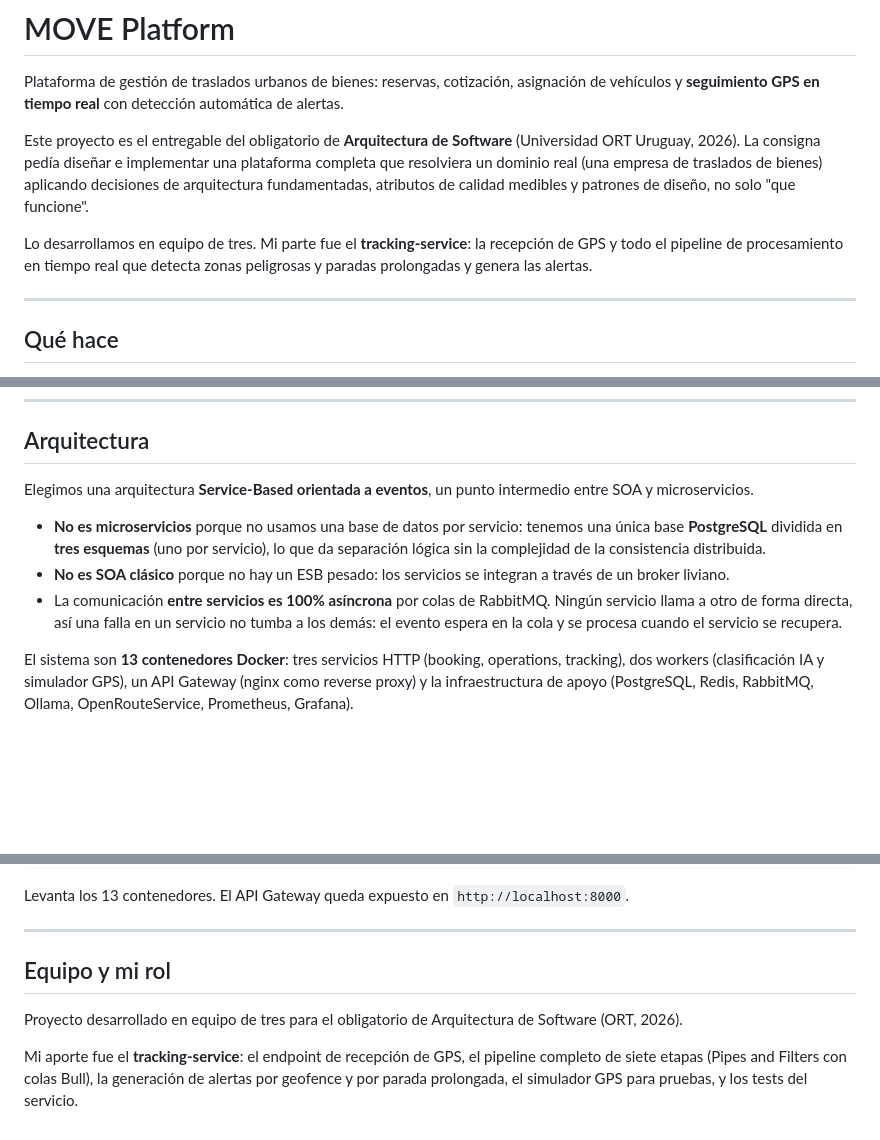
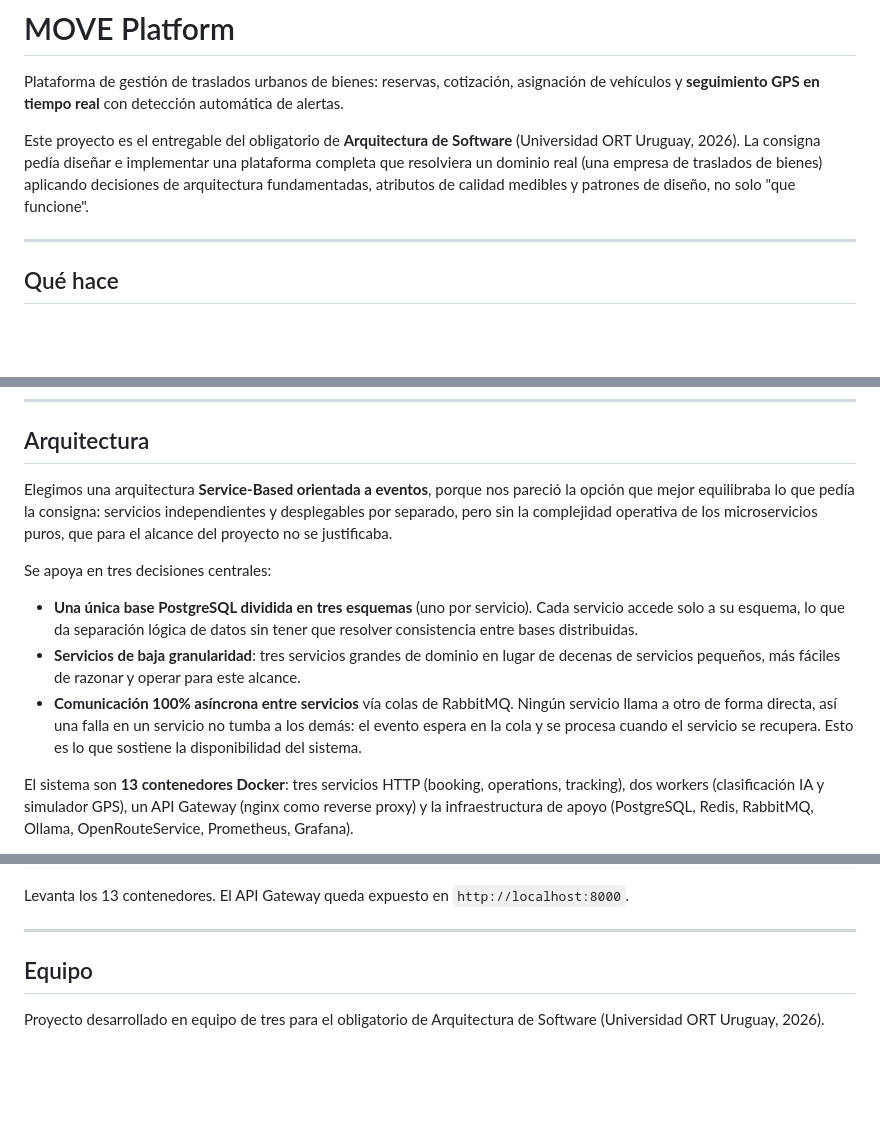
Before and after one commit to santicanadell1/MovePlatform, a Markdown page: README.md, 3 parts joined by grey strips. Drawn GitHub-style; blank space fills up the shorter version.

Commit message:
docs: reformular arquitectura en positivo y quitar rol individual

```diff
--- a/README.md
+++ b/README.md
@@ -3,8 +3,6 @@
 Plataforma de gestión de traslados urbanos de bienes: reservas, cotización, asignación de vehículos y **seguimiento GPS en tiempo real** con detección automática de alertas.
 
 Este proyecto es el entregable del obligatorio de **Arquitectura de Software** (Universidad ORT Uruguay, 2026). La consigna pedía diseñar e implementar una plataforma completa que resolviera un dominio real (una empresa de traslados de bienes) aplicando decisiones de arquitectura fundamentadas, atributos de calidad medibles y patrones de diseño, no solo "que funcione".
-
-Lo desarrollamos en equipo de tres. Mi parte fue el **tracking-service**: la recepción de GPS y todo el pipeline de procesamiento en tiempo real que detecta zonas peligrosas y paradas prolongadas y genera las alertas.
 
 ---
 
@@ -22,11 +20,13 @@ Lo desarrollamos en equipo de tres. Mi parte fue el **tracking-service**: la rec
 
 ## Arquitectura
 
-Elegimos una arquitectura **Service-Based orientada a eventos**, un punto intermedio entre SOA y microservicios.
+Elegimos una arquitectura **Service-Based orientada a eventos**, porque nos pareció la opción que mejor equilibraba lo que pedía la consigna: servicios independientes y desplegables por separado, pero sin la complejidad operativa de los microservicios puros, que para el alcance del proyecto no se justificaba.
 
-- **No es microservicios** porque no usamos una base de datos por servicio: tenemos una única base **PostgreSQL** dividida en **tres esquemas** (uno por servicio), lo que da separación lógica sin la complejidad de la consistencia distribuida.
-- **No es SOA clásico** porque no hay un ESB pesado: los servicios se integran a través de un broker liviano.
-- La comunicación **entre servicios es 100% asíncrona** por colas de RabbitMQ. Ningún servicio llama a otro de forma directa, así una falla en un servicio no tumba a los demás: el evento espera en la cola y se procesa cuando el servicio se recupera.
+Se apoya en tres decisiones centrales:
+
+- **Una única base PostgreSQL dividida en tres esquemas** (uno por servicio). Cada servicio accede solo a su esquema, lo que da separación lógica de datos sin tener que resolver consistencia entre bases distribuidas.
+- **Servicios de baja granularidad**: tres servicios grandes de dominio en lugar de decenas de servicios pequeños, más fáciles de razonar y operar para este alcance.
+- **Comunicación 100% asíncrona entre servicios** vía colas de RabbitMQ. Ningún servicio llama a otro de forma directa, así una falla en un servicio no tumba a los demás: el evento espera en la cola y se procesa cuando el servicio se recupera. Esto es lo que sostiene la disponibilidad del sistema.
 
 El sistema son **13 contenedores Docker**: tres servicios HTTP (booking, operations, tracking), dos workers (clasificación IA y simulador GPS), un API Gateway (nginx como reverse proxy) y la infraestructura de apoyo (PostgreSQL, Redis, RabbitMQ, Ollama, OpenRouteService, Prometheus, Grafana).
 
@@ -82,8 +82,6 @@ Levanta los 13 contenedores. El API Gateway queda expuesto en `http://localhost:
 
 ---
 
-## Equipo y mi rol
+## Equipo
 
-Proyecto desarrollado en equipo de tres para el obligatorio de Arquitectura de Software (ORT, 2026).
-
-Mi aporte fue el **tracking-service**: el endpoint de recepción de GPS, el pipeline completo de siete etapas (Pipes and Filters con colas Bull), la generación de alertas por geofence y por parada prolongada, el simulador GPS para pruebas, y los tests del servicio.
+Proyecto desarrollado en equipo de tres para el obligatorio de Arquitectura de Software (Universidad ORT Uruguay, 2026).
```
